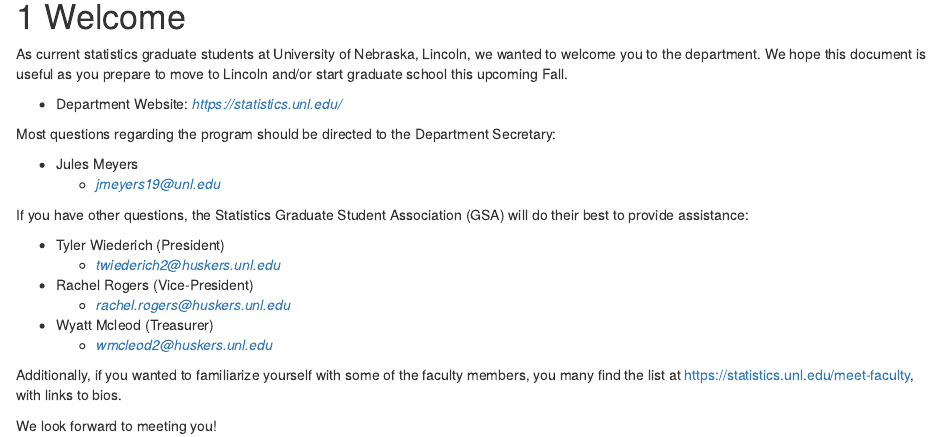
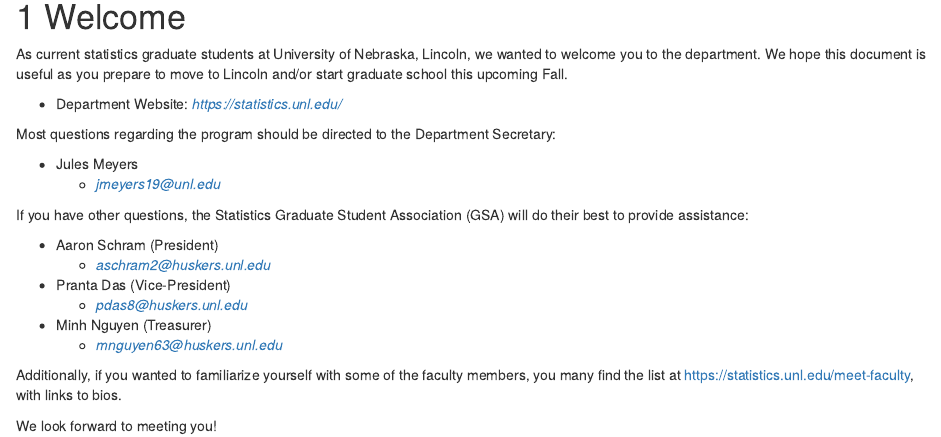
Before and after one commit to unl-statistics/IncomingStudentHandbook, an R Markdown document (index.Rmd): the page in a window 1100 px wide, from 190 px down. Rendered offline with R 4.5, knitr and Pandoc, with nearby package versions; drawn as R Markdown's standard HTML page in place of the format the file asks for.

Commit message:
Update index.Rmd

```diff
--- a/index.Rmd
+++ b/index.Rmd
@@ -30,12 +30,12 @@
 
 If you have other questions, the Statistics Graduate Student Association (GSA) will do their best to provide assistance:
 
-- Tyler Wiederich (President)
-    - *twiederich2@huskers.unl.edu*
-- Rachel Rogers (Vice-President)
-    - *rachel.rogers@huskers.unl.edu*
-- Wyatt Mcleod (Treasurer)
-    - *wmcleod2@huskers.unl.edu*
+- Aaron Schram (President)
+    - *aschram2@huskers.unl.edu*
+- Pranta Das (Vice-President)
+    - *pdas8@huskers.unl.edu*
+- Minh Nguyen (Treasurer)
+    - *mnguyen63@huskers.unl.edu*
 
 Additionally, if you wanted to familiarize yourself with some of the faculty members, you many find the list at https://statistics.unl.edu/meet-faculty, with links to bios.
 
```
